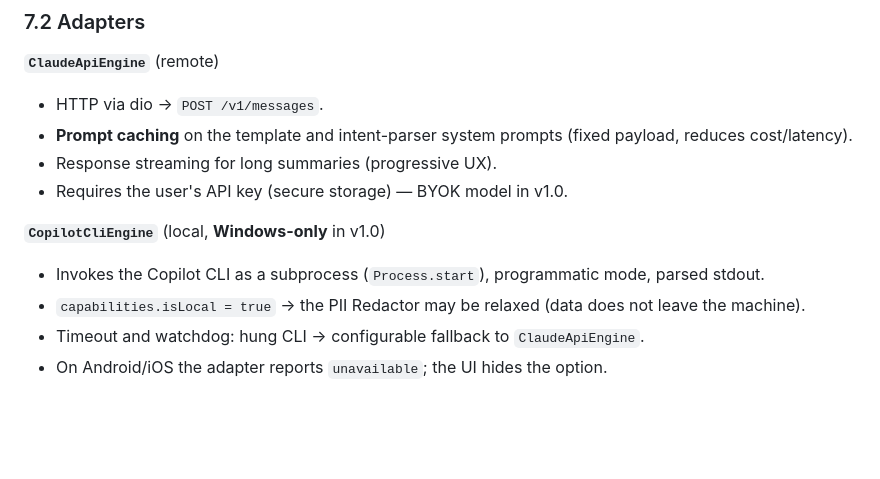
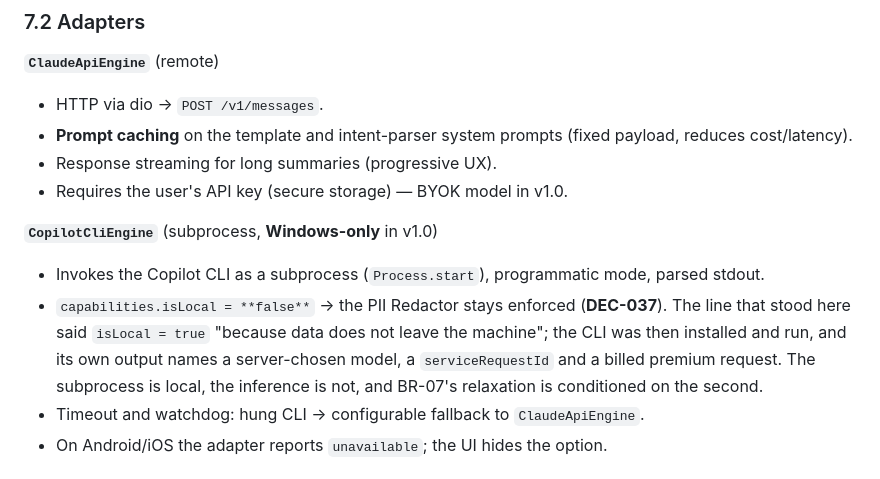
Before and after one commit to Aennson/norte, a Markdown page: docs/architecture.md, the part around the change. Rendered like a GitHub page; blank space fills up the shorter version.

```diff
--- a/docs/architecture.md
+++ b/docs/architecture.md
@@ -368,9 +368,9 @@ Two notes on this surface, both recorded as **DEC-017**:
 - Response streaming for long summaries (progressive UX).
 - Requires the user's API key (secure storage) — BYOK model in v1.0.
 
-**`CopilotCliEngine`** (local, **Windows-only** in v1.0)
+**`CopilotCliEngine`** (subprocess, **Windows-only** in v1.0)
 - Invokes the Copilot CLI as a subprocess (`Process.start`), programmatic mode, parsed stdout.
-- `capabilities.isLocal = true` → the PII Redactor may be relaxed (data does not leave the machine).
+- `capabilities.isLocal = **false**` → the PII Redactor stays enforced (**DEC-037**). The line that stood here said `isLocal = true` "because data does not leave the machine"; the CLI was then installed and run, and its own output names a server-chosen model, a `serviceRequestId` and a billed premium request. The subprocess is local, the inference is not, and BR-07's relaxation is conditioned on the second.
 - Timeout and watchdog: hung CLI → configurable fallback to `ClaudeApiEngine`.
 - On Android/iOS the adapter reports `unavailable`; the UI hides the option.
 
```
Also changed, not shown: docs/reports/decisions.md (+61 -0 lines).
